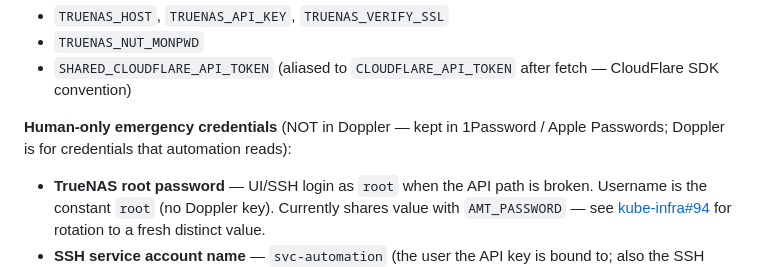
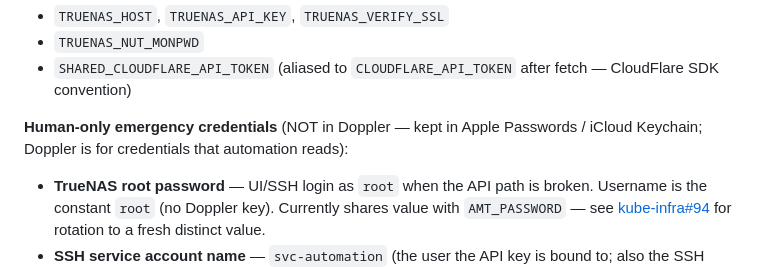
Before and after one commit to guntars-rakitko/truenas-infra, a Markdown page: CLAUDE.md, the part around the change. GitHub-like rendering.

Commit message:
docs: pivot 1P references to Apple Passwords (Option A retirement)
The homelab is fully retiring 1Password. Operator-typed credentials
move to Apple Passwords (iCloud Keychain); CLI-accessed credentials
already live in Doppler `infrastructure/ops`.

CLAUDE.md updated:
- "Recovery if Doppler unreachable" bullet now references Apple
  Passwords / iCloud Keychain (was: 1Password)
- Cross-repo secrets-store doctrine updated

Co-Authored-By: Claude Opus 4.7 (1M context) <noreply@anthropic.com>

```diff
--- a/CLAUDE.md
+++ b/CLAUDE.md
@@ -263,7 +263,7 @@ deploy flow are fetched at deploy time by `_load_doppler_for_app` in
 - `SHARED_CLOUDFLARE_API_TOKEN` (aliased to `CLOUDFLARE_API_TOKEN` after fetch — CloudFlare SDK convention)
 
 **Human-only emergency credentials** (NOT in Doppler — kept in
-1Password / Apple Passwords; Doppler is for credentials that
+Apple Passwords / iCloud Keychain; Doppler is for credentials that
 automation reads):
 
 - **TrueNAS root password** — UI/SSH login as `root` when the API
```
